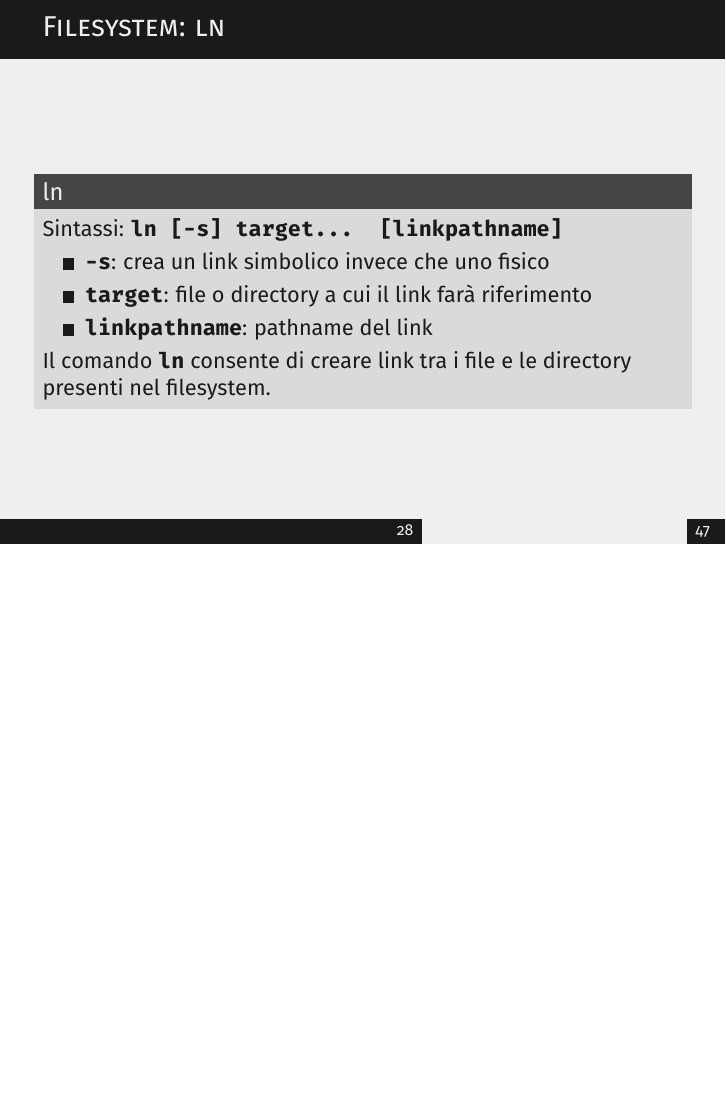
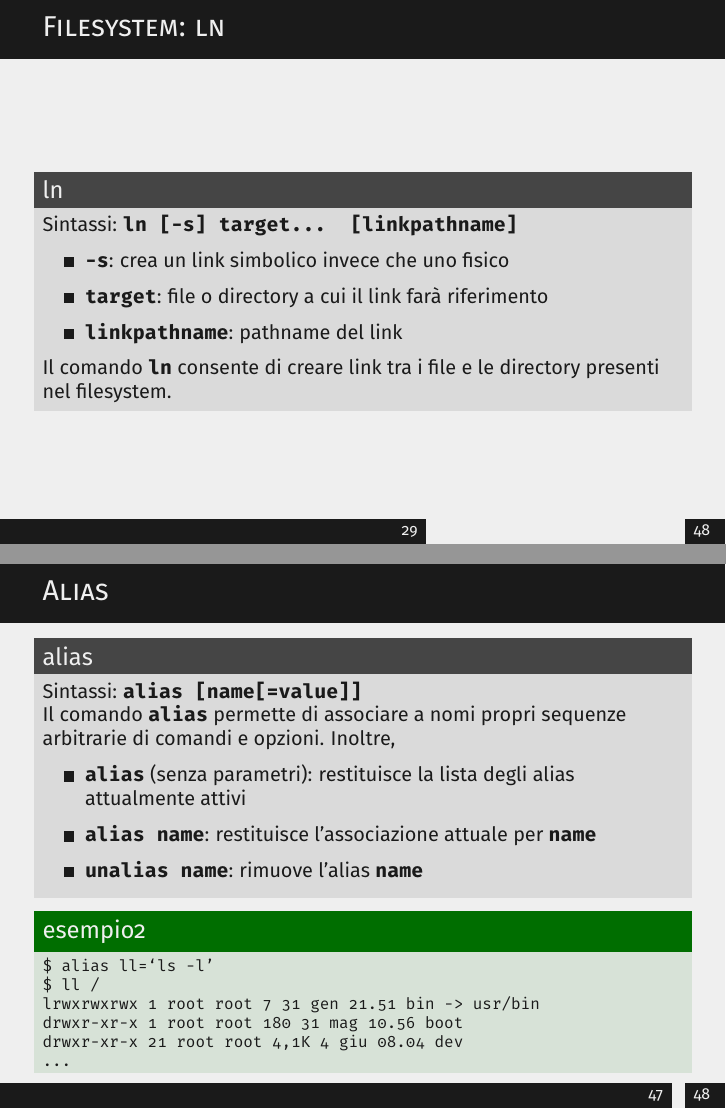
Before and after one commit to Herbrant/Tutorial-Shell-Linux-BASH, LaTeX slides (slides.tex): page 30 of 50 before the commit and pages 31 and 49 of 51 after it, the two joined at a grey line, the shorter picture padded with empty space. Compiled offline with pdfLaTeX.

Commit message:
aggiunti alias

```diff
--- a/slides.tex
+++ b/slides.tex
@@ -569,6 +584,7 @@
 
     \begin{frame}{Filesystem: ln}
         \begin{block}{ln}
+            \small
             Sintassi: \texttt{\textbf{ln [-s] target... [linkpathname]}}
 
             \begin{itemize}
@@ -948,6 +974,33 @@
     \end{frame}
 
     \begin{frame}{Alias}
+        \begin{block}{alias}
+            \small
+            Sintassi: \texttt{\textbf{alias [name[=value]]}}
+
+            Il comando \texttt{\textbf{alias}} permette di associare a nomi propri sequenze arbitrarie
+            di comandi e opzioni. Inoltre,
+
+            \begin{itemize}
+                \item \texttt{\textbf{alias}} (senza parametri): restituisce la lista degli alias attualmente attivi
+                \item \texttt{\textbf{alias name}}: restituisce l'associazione attuale per \texttt{\textbf{name}}
+                \item \texttt{\textbf{unalias name}}: rimuove l'alias \texttt{\textbf{name}}
+            \end{itemize}
+        \end{block}
+
+        \begin{exampleblock}{esempio2}
+            \scriptsize
+
+            \texttt{\$ alias ll=`ls -l'}
+
+            \texttt{\$ ll /}
+
+            \texttt{lrwxrwxrwx   1 root root    7 31 gen 21.51 bin -> usr/bin \\
+            drwxr-xr-x   1 root root  180 31 mag 10.56 boot \\
+            drwxr-xr-x  21 root root 4,1K  4 giu 08.04 dev \\
+            ...
+            }
+        \end{exampleblock}
     \end{frame}
 
     \begin{frame}{Modalità di esecuzione}
```
Also changed, not shown: slides.tex (27 more changed lines).
